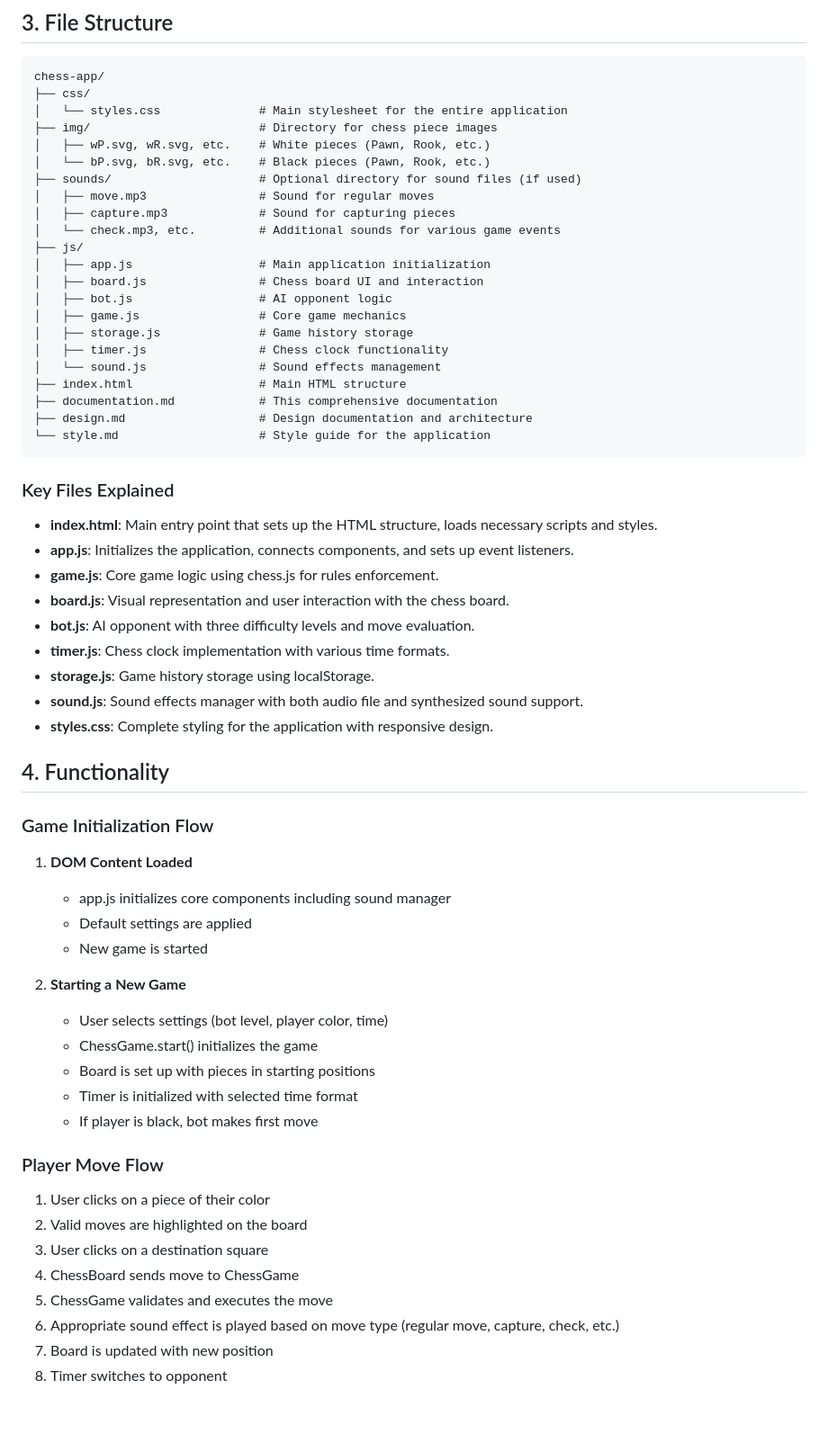
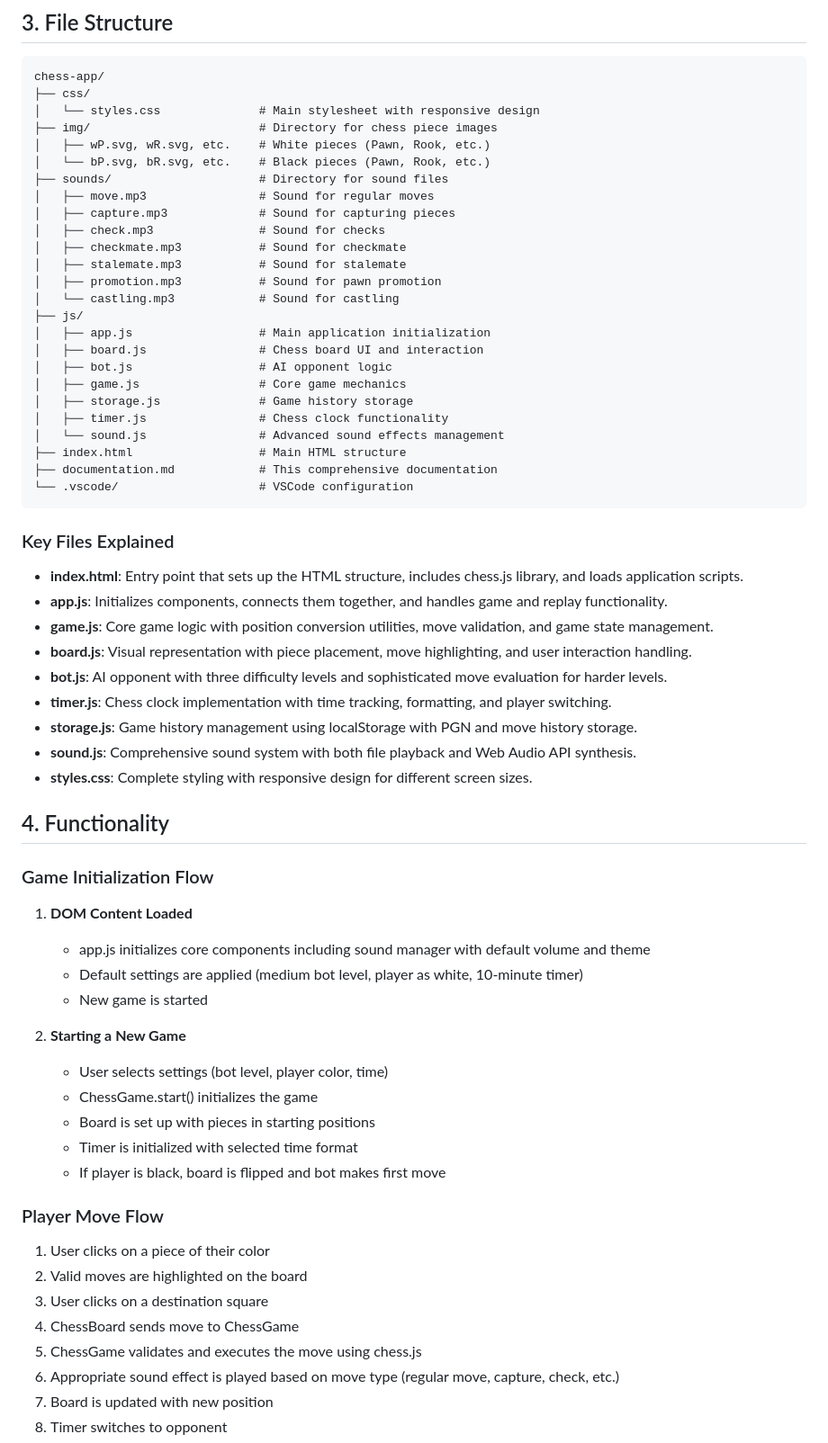
Before and after one commit to NishanBhattarai327/vanilla-chess, a Markdown page: documentation.md, the part around one of its changes. Shown at 90% size. Drawn GitHub-style; blank space fills up the shorter version.

````diff
--- a/documentation.md
+++ b/documentation.md
@@ -72,14 +84,18 @@ User → ChessBoard → ChessGame → ChessBot
 ```
 chess-app/
 ├── css/
-│   └── styles.css              # Main stylesheet for the entire application
+│   └── styles.css              # Main stylesheet with responsive design
 ├── img/                        # Directory for chess piece images
 │   ├── wP.svg, wR.svg, etc.    # White pieces (Pawn, Rook, etc.)
 │   └── bP.svg, bR.svg, etc.    # Black pieces (Pawn, Rook, etc.)
-├── sounds/                     # Optional directory for sound files (if used)
+├── sounds/                     # Directory for sound files
 │   ├── move.mp3                # Sound for regular moves
 │   ├── capture.mp3             # Sound for capturing pieces
-│   └── check.mp3, etc.         # Additional sounds for various game events
+│   ├── check.mp3               # Sound for checks
+│   ├── checkmate.mp3           # Sound for checkmate
+│   ├── stalemate.mp3           # Sound for stalemate
+│   ├── promotion.mp3           # Sound for pawn promotion
+│   └── castling.mp3            # Sound for castling
 ├── js/
 │   ├── app.js                  # Main application initialization
 │   ├── board.js                # Chess board UI and interaction
@@ -87,31 +103,30 @@ chess-app/
 │   ├── game.js                 # Core game mechanics
 │   ├── storage.js              # Game history storage
 │   ├── timer.js                # Chess clock functionality
-│   └── sound.js                # Sound effects management
+│   └── sound.js                # Advanced sound effects management
 ├── index.html                  # Main HTML structure
 ├── documentation.md            # This comprehensive documentation
-├── design.md                   # Design documentation and architecture
-└── style.md                    # Style guide for the application
+└── .vscode/                    # VSCode configuration
 ```
 
 ### Key Files Explained
 
-- **index.html**: Main entry point that sets up the HTML structure, loads necessary scripts and styles.
-- **app.js**: Initializes the application, connects components, and sets up event listeners.
-- **game.js**: Core game logic using chess.js for rules enforcement.
-- **board.js**: Visual representation and user interaction with the chess board.
-- **bot.js**: AI opponent with three difficulty levels and move evaluation.
-- **timer.js**: Chess clock implementation with various time formats.
-- **storage.js**: Game history storage using localStorage.
-- **sound.js**: Sound effects manager with both audio file and synthesized sound support.
-- **styles.css**: Complete styling for the application with responsive design.
+- **index.html**: Entry point that sets up the HTML structure, includes chess.js library, and loads application scripts.
+- **app.js**: Initializes components, connects them together, and handles game and replay functionality.
+- **game.js**: Core game logic with position conversion utilities, move validation, and game state management.
+- **board.js**: Visual representation with piece placement, move highlighting, and user interaction handling.
+- **bot.js**: AI opponent with three difficulty levels and sophisticated move evaluation for harder levels.
+- **timer.js**: Chess clock implementation with time tracking, formatting, and player switching.
+- **storage.js**: Game history management using localStorage with PGN and move history storage.
+- **sound.js**: Comprehensive sound system with both file playback and Web Audio API synthesis.
+- **styles.css**: Complete styling with responsive design for different screen sizes.
 
 ## 4. Functionality
 
 ### Game Initialization Flow
 1. **DOM Content Loaded**
-   - app.js initializes core components including sound manager
-   - Default settings are applied
+   - app.js initializes core components including sound manager with default volume and theme
+   - Default settings are applied (medium bot level, player as white, 10-minute timer)
    - New game is started
 
 2. **Starting a New Game**
@@ -119,14 +134,14 @@ chess-app/
    - ChessGame.start() initializes the game
    - Board is set up with pieces in starting positions
    - Timer is initialized with selected time format
-   - If player is black, bot makes first move
+   - If player is black, board is flipped and bot makes first move
 
 ### Player Move Flow
 1. User clicks on a piece of their color
 2. Valid moves are highlighted on the board
 3. User clicks on a destination square
 4. ChessBoard sends move to ChessGame
-5. ChessGame validates and executes the move
+5. ChessGame validates and executes the move using chess.js
 6. Appropriate sound effect is played based on move type (regular move, capture, check, etc.)
 7. Board is updated with new position
 8. Timer switches to opponent
````
Also changed, not shown: other parts of documentation.md (+225 -129 lines).
